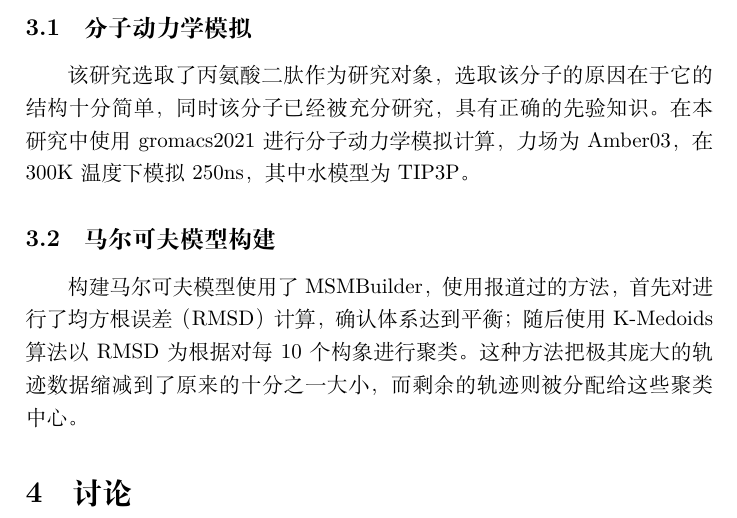
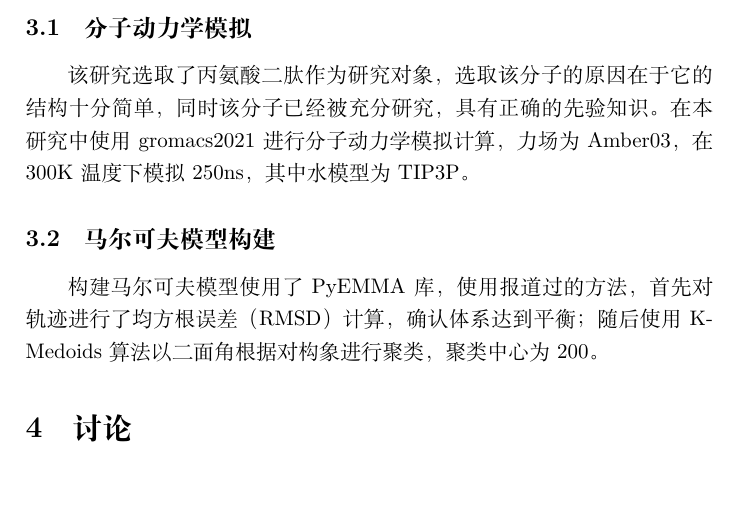
Before and after one commit to wangtaohhh/as_paper, a LaTeX paper (未命名-1.tex): part of page 7 of 7, cut so that both start at the same text, the shorter picture padded with empty space. Compiled offline with XeLaTeX.

Commit message:
改一些小错误

```diff
--- a/未命名-1.tex
+++ b/未命名-1.tex
@@ -144,8 +144,7 @@ t_{i} = -\frac{\tau}{log(\lambda_{i})}
 该研究选取了丙氨酸二肽作为研究对象，选取该分子的原因在于它的结构十分简单，同时该分子已经被充分研究，具有正确的先验知识。在本研究中使用gromacs2021进行分子动力学模拟计算，力场为Amber03，在300K温度下模拟250ns，其中水模型为TIP3P。
 
 	\subsection{马尔可夫模型构建}
-构建马尔可夫模型使用了MSMBuilder，使用报道过的方法，首先对进行了均方根误差（RMSD）计算 ，确认体系达到平衡；随后使用 K-Medoids算法以RMSD为根据对每10个构象进行聚类。这种方法把极其庞大的轨迹数据缩减到了原来的十分之一大小，而剩余的轨迹则被分配给这些聚类中心。
-
+构建马尔可夫模型使用了PyEMMA库，使用报道过的方法，首先对轨迹进行了均方根误差（RMSD）计算 ，确认体系达到平衡；随后使用 K-Medoids算法以二面角根据对构象进行聚类，聚类中心为200。
 
 \section{讨论}
 
```
